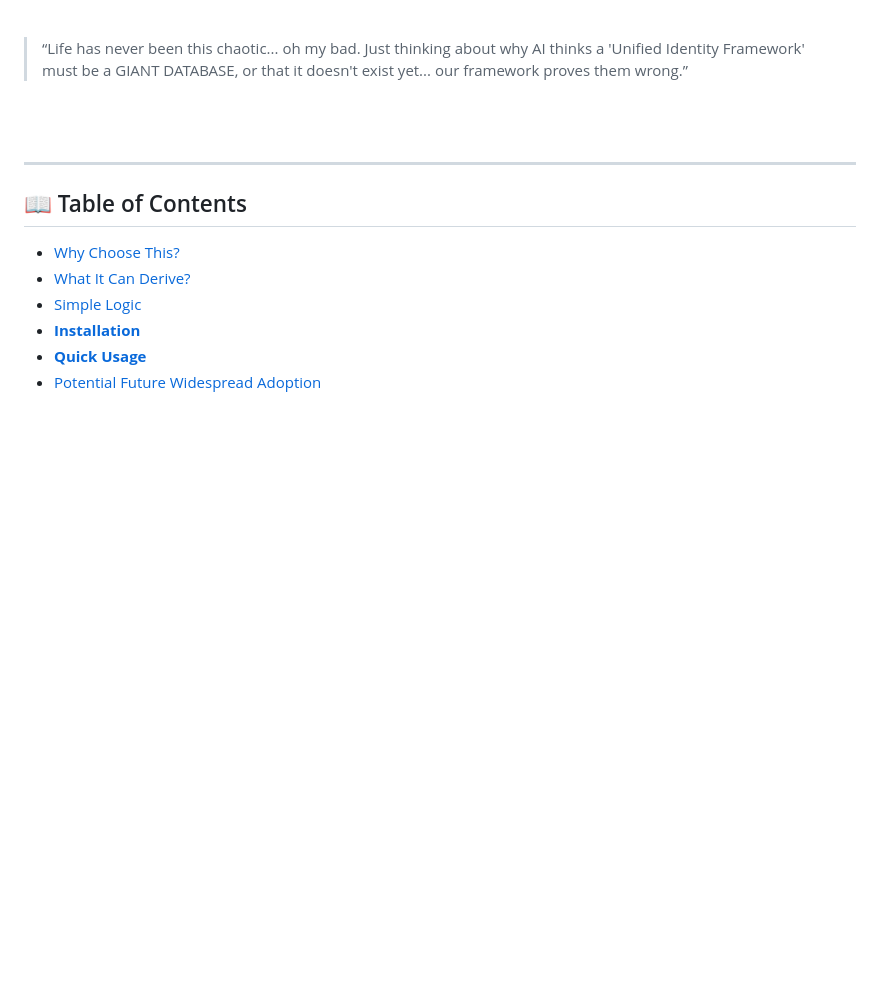
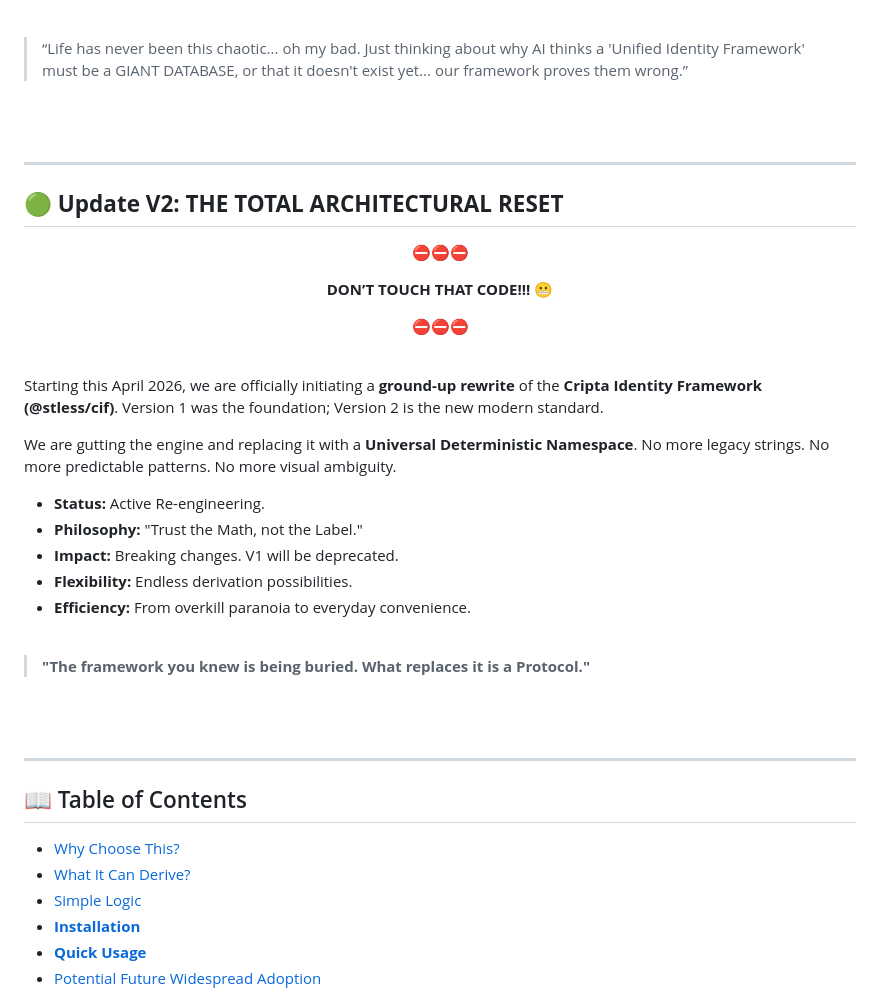
Before and after one commit to harnuma9/cripta-identity-framework, a Markdown page: README.md, the part around the change. Rendered like a GitHub page; blank space fills up the shorter version.

Commit message:
update: cif core

```diff
--- a/README.md
+++ b/README.md
@@ -37,6 +37,41 @@ Possibly, the first ever **“Unified Identity Framework”** that is format-agn
 <br />
 
 > “Life has never been this chaotic... oh my bad. Just thinking about why AI thinks a 'Unified Identity Framework' must be a GIANT DATABASE, or that it doesn't exist yet... our framework proves them wrong.”
+
+<br />
+<br />
+
+---
+
+## 🟢 **Update V2: THE TOTAL ARCHITECTURAL RESET**
+
+</br>
+
+<div align="center">
+
+⛔⛔⛔
+
+**DON’T TOUCH THAT CODE!!!** 😬
+
+⛔⛔⛔
+
+</div>
+
+<br />
+
+Starting this April 2026, we are officially initiating a **ground-up rewrite** of the **Cripta Identity Framework (@stless/cif)**. Version 1 was the foundation; Version 2 is the new modern standard.
+
+We are gutting the engine and replacing it with a **Universal Deterministic Namespace**. No more legacy strings. No more predictable patterns. No more visual ambiguity.
+
+* **Status:** Active Re-engineering.
+* **Philosophy:** "Trust the Math, not the Label."
+* **Impact:** Breaking changes. V1 will be deprecated.
+* **Flexibility:** Endless derivation possibilities.
+* **Efficiency:** From overkill paranoia to everyday convenience.
+
+<br />
+
+> **"The framework you knew is being buried. What replaces it is a Protocol."**
 
 <br />
 <br />
```
